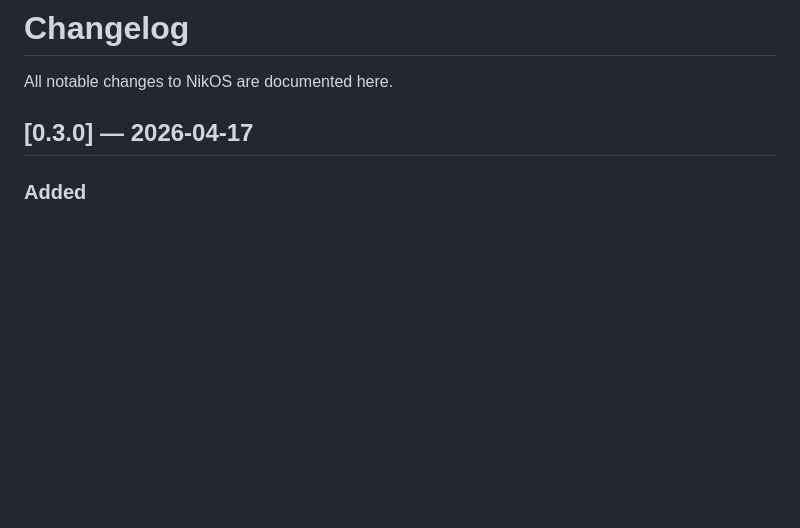
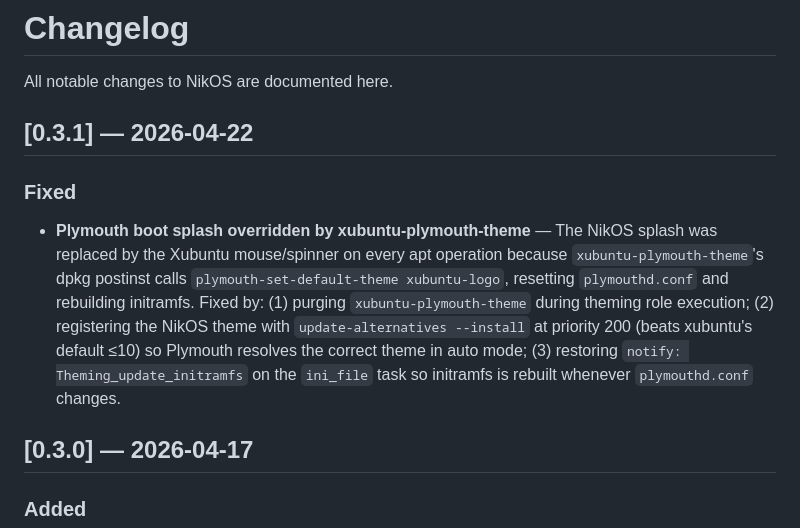
Before and after one commit to nikolareljin/nikos, a Markdown page: CHANGELOG.md, the part around the change. Drawn GitHub-style; blank space fills up the shorter version.

Commit message:
docs: add 0.3.1 changelog entry

```diff
--- a/CHANGELOG.md
+++ b/CHANGELOG.md
@@ -1,6 +1,20 @@
 # Changelog
 
 All notable changes to NikOS are documented here.
+
+## [0.3.1] — 2026-04-22
+
+### Fixed
+- **Plymouth boot splash overridden by xubuntu-plymouth-theme** — The NikOS splash
+  was replaced by the Xubuntu mouse/spinner on every apt operation because
+  `xubuntu-plymouth-theme`'s dpkg postinst calls `plymouth-set-default-theme
+  xubuntu-logo`, resetting `plymouthd.conf` and rebuilding initramfs. Fixed by:
+  (1) purging `xubuntu-plymouth-theme` during theming role execution;
+  (2) registering the NikOS theme with `update-alternatives --install` at
+  priority 200 (beats xubuntu's default ≤10) so Plymouth resolves the correct
+  theme in auto mode;
+  (3) restoring `notify: Theming_update_initramfs` on the `ini_file` task so
+  initramfs is rebuilt whenever `plymouthd.conf` changes.
 
 ## [0.3.0] — 2026-04-17
 
```
